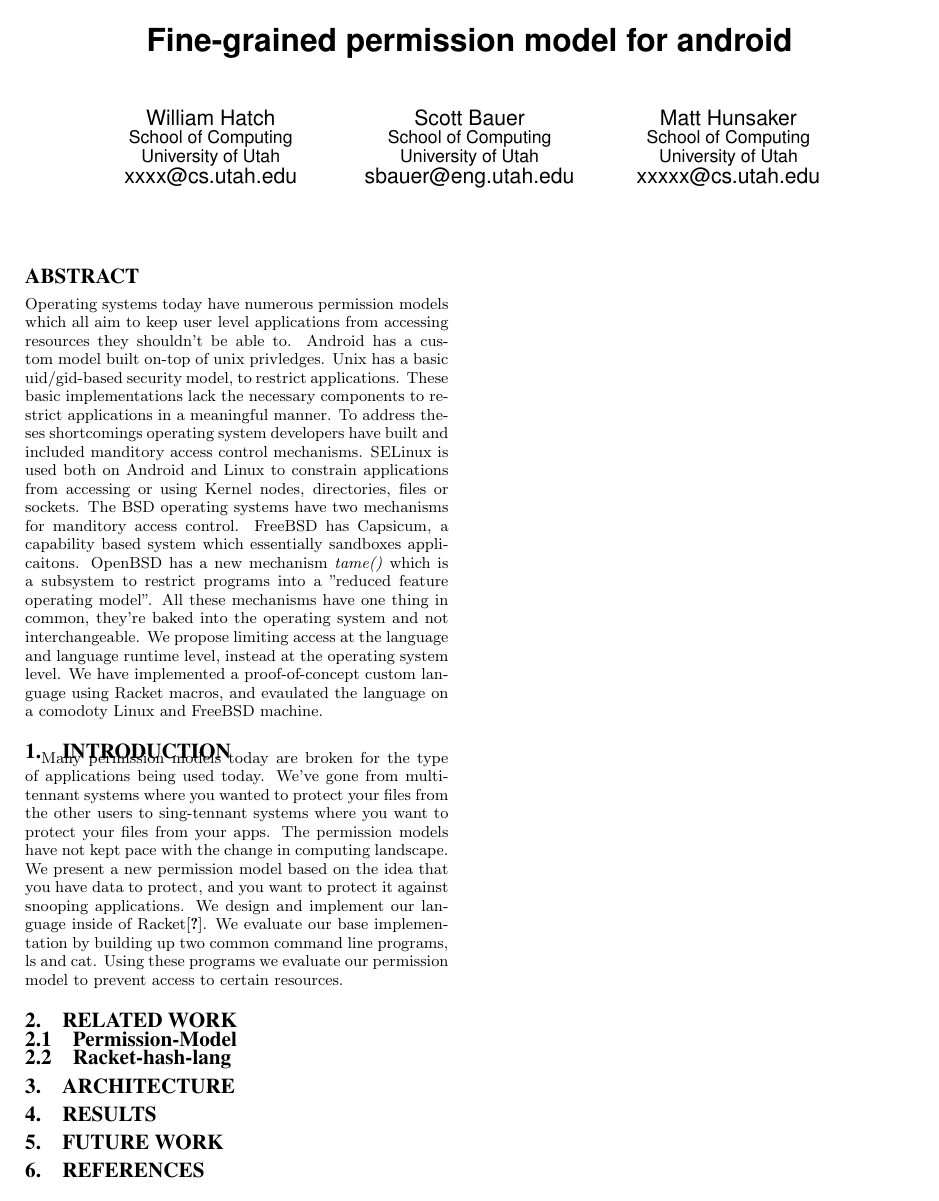
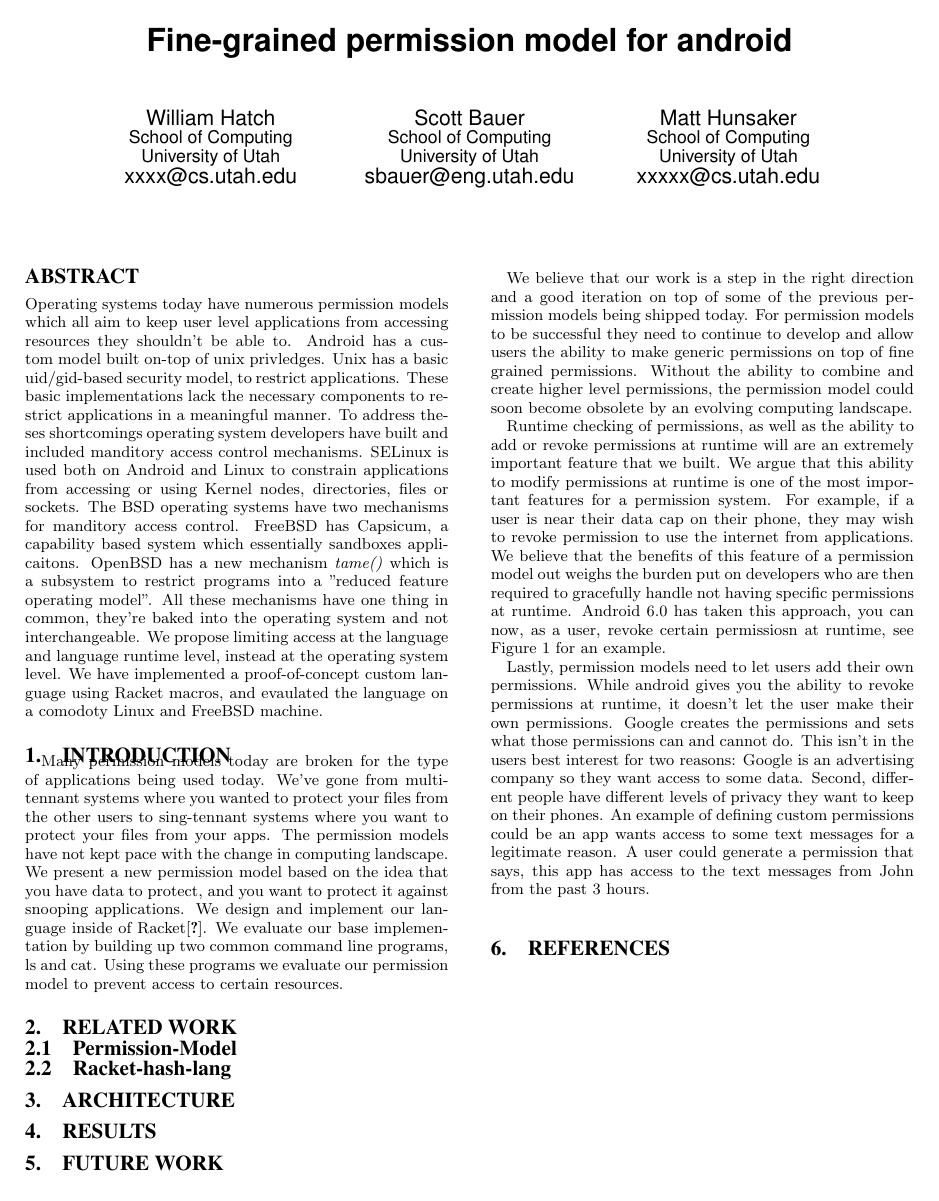
Before and after one commit to ScottyBauer/CS6940-Project, a LaTeX paper (paper/acmconference-paper.tex, which reads paper/body.tex): page 2 of 2. Compiled offline with pdfLaTeX.

Commit message:
Future works
Signed-off-by: Scott Bauer <sbauer@eng.utah.edu>

```diff
--- a/paper/body.tex
+++ b/paper/body.tex
@@ -10,6 +9,11 @@ Many permission models today are broken for the type of applications being used
 
 \section{Architecture}\label{section:arch}
 
-\section{Results}
+\section{Results}\label{section:results}
 
-\section{Future Work}
+\section{Future Work}\label{section:futurework}
+We believe that our work is a step in the right direction and a good iteration on top of some of the previous permission models being shipped today. For permission models to be successful they need to continue to develop and allow users the ability to make generic permissions on top of fine grained permissions. Without the ability to combine and create higher level permissions, the permission model could soon become obsolete by an evolving computing landscape.\\
+\indent
+Runtime checking of permissions, as well as the ability to add or revoke permissions at runtime will are an extremely important feature that we built. We argue that this ability to modify permissions at runtime is one of the most important features for a permission system. For example, if a user is near their data cap on their phone, they may wish to revoke permission to use the internet from applications. We believe that the benefits of this feature of a permission model out weighs the burden put on developers who are then required to gracefully handle not having specific permissions at runtime. Android 6.0 has taken this approach, you can now, as a user, revoke certain permissiosn at runtime, see Figure 1 for an example.\\
+\indent
+Lastly, permission models need to let users add their own permissions. While android gives you the ability to revoke permissions at runtime, it doesn't let the user make their own permissions. Google creates the permissions and sets what those permissions can and cannot do. This isn't in the users best interest for two reasons: Google is an advertising company so they want access to some data. Second, different people have different levels of privacy they want to keep on their phones. An example of defining custom permissions could be an app wants access to some text messages for a legitimate reason. A user could generate a permission that says, this app has access to the text messages from John from the past 3 hours.\\
```
Also changed, not shown: paper/body.tex (1 more changed lines).
